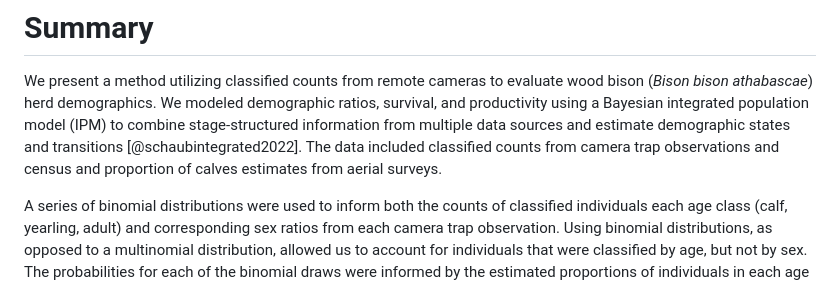
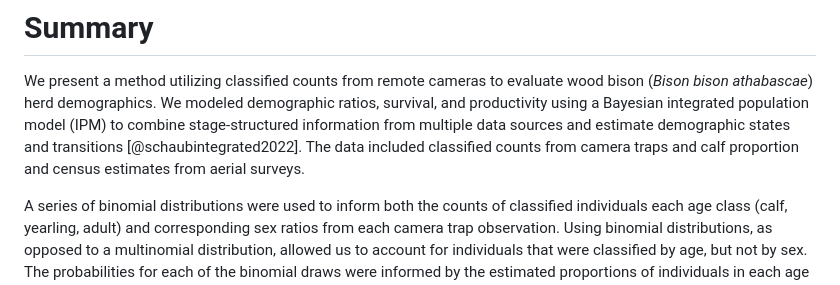
Before and after one commit to poissonconsulting/bisonpicsuite, a Markdown page: paper/paper.md, the part around the change. Drawn GitHub-style.

Commit message:
cleaning up sentence to remove a couple words

```diff
--- a/paper/paper.md
+++ b/paper/paper.md
@@ -42,7 +42,7 @@ We demonstrate an R package using a Bayesian integrated population model to gene
 
 We present a method utilizing classified counts from remote cameras to evaluate wood bison (*Bison bison athabascae*) herd demographics.
 We modeled demographic ratios, survival, and productivity using a Bayesian integrated population model (IPM) to combine stage-structured information from multiple data sources and estimate demographic states and transitions [@schaubintegrated2022].
-The data included classified counts from camera trap observations and census and proportion of calves estimates from aerial surveys.
+The data included classified counts from camera traps and calf proportion and census estimates from aerial surveys.
 
 A series of binomial distributions were used to inform both the counts of classified individuals each age class (calf, yearling, adult) and corresponding sex ratios from each camera trap observation.
 Using binomial distributions, as opposed to a multinomial distribution, allowed us to account for individuals that were classified by age, but not by sex.
```
